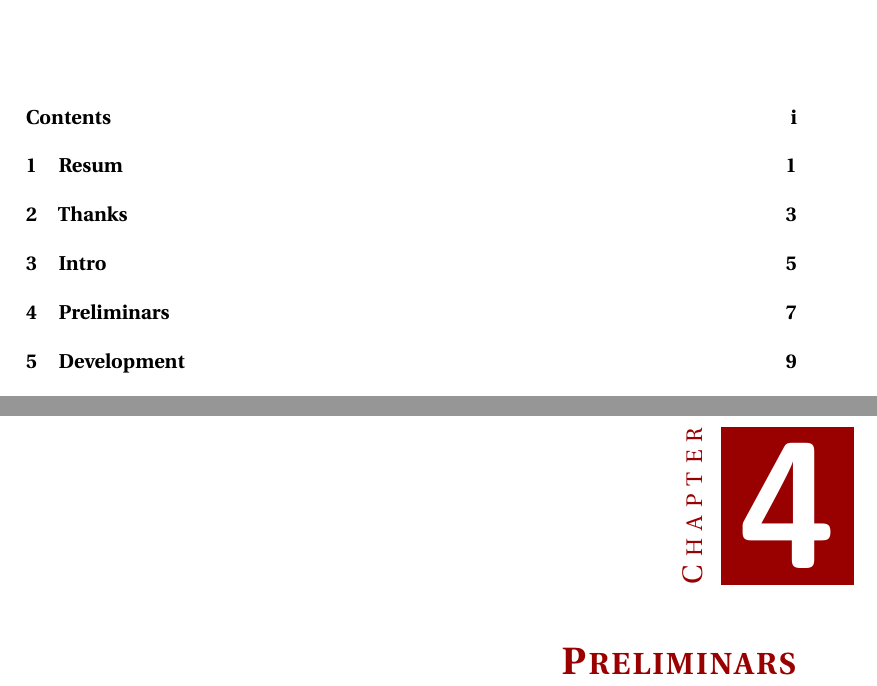
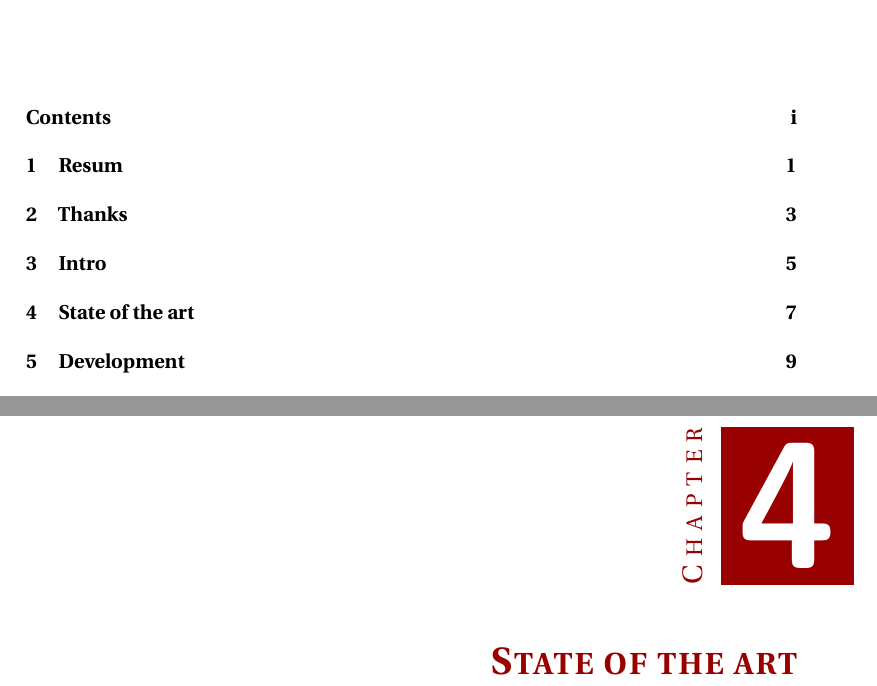
Before and after one commit to alvaromb/ponster, a LaTeX thesis (doc/document.tex, which reads doc/preliminars.tex, doc/state-of-the-art.tex): two parts of pages 3 and 11 of 17, joined at a grey line, cut so that both start at the same text. Compiled offline with pdfLaTeX.

Commit message:
Changed index

```diff
--- a/doc/preliminars.tex
+++ /dev/null
@@ -1 +0,0 @@
-\chapter{Preliminars}
--- /dev/null
+++ b/doc/state-of-the-art.tex
@@ -0,0 +1 @@
+\chapter{State of the art}
```
Also changed, not shown: doc/document.tex (+2 -2 lines).
